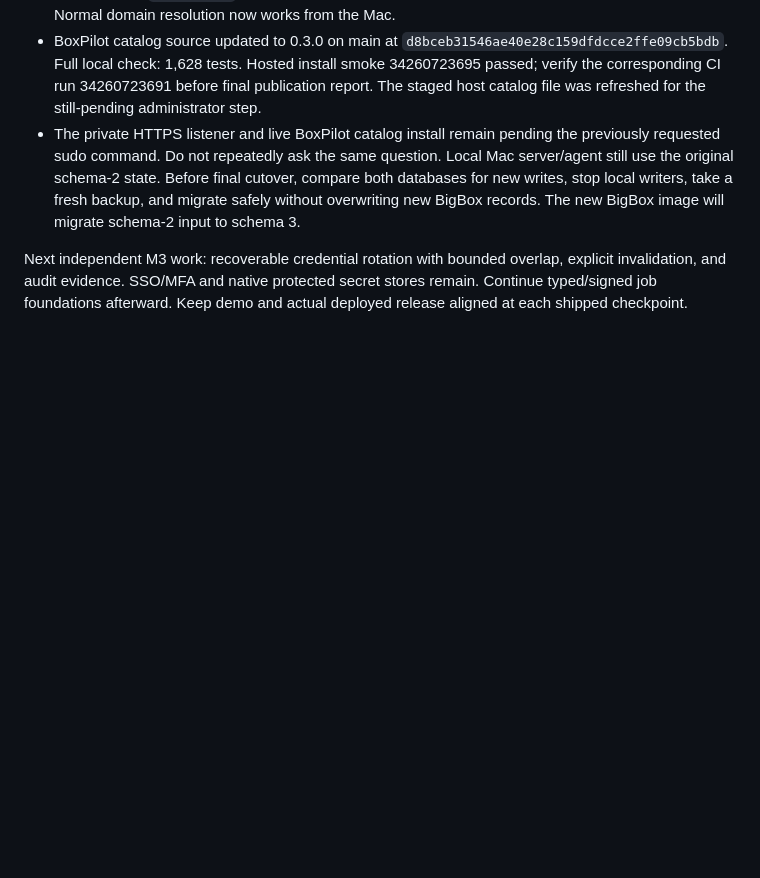
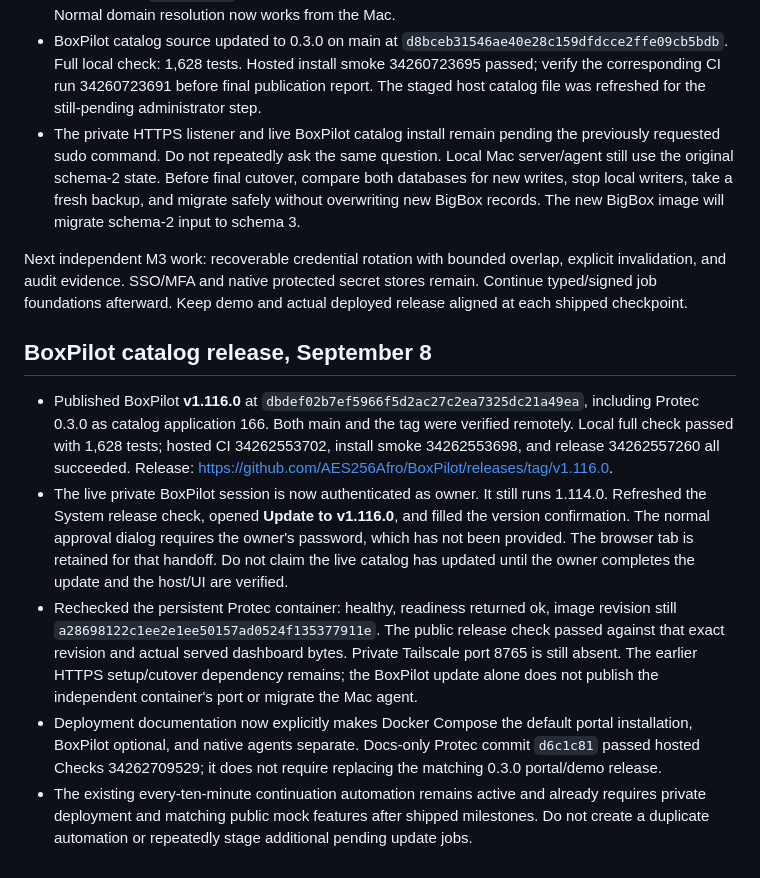
Before and after one commit to AES256Afro/Protec, a Markdown page: docs/WORK_SESSION.md, the part around the change. Rendered like a GitHub page; blank space fills up the shorter version.

Commit message:
Record published catalog release and owner update handoff

```diff
--- a/docs/WORK_SESSION.md
+++ b/docs/WORK_SESSION.md
@@ -67,3 +67,11 @@ Local validation: 49 Python tests, 5 JavaScript tests, exported demo DOM scoped-
 - The private HTTPS listener and live BoxPilot catalog install remain pending the previously requested sudo command. Do not repeatedly ask the same question. Local Mac server/agent still use the original schema-2 state. Before final cutover, compare both databases for new writes, stop local writers, take a fresh backup, and migrate safely without overwriting new BigBox records. The new BigBox image will migrate schema-2 input to schema 3.
 
 Next independent M3 work: recoverable credential rotation with bounded overlap, explicit invalidation, and audit evidence. SSO/MFA and native protected secret stores remain. Continue typed/signed job foundations afterward. Keep demo and actual deployed release aligned at each shipped checkpoint.
+
+## BoxPilot catalog release, September 8
+
+- Published BoxPilot **v1.116.0** at `dbdef02b7ef5966f5d2ac27c2ea7325dc21a49ea`, including Protec 0.3.0 as catalog application 166. Both main and the tag were verified remotely. Local full check passed with 1,628 tests; hosted CI 34262553702, install smoke 34262553698, and release 34262557260 all succeeded. Release: https://github.com/AES256Afro/BoxPilot/releases/tag/v1.116.0.
+- The live private BoxPilot session is now authenticated as owner. It still runs 1.114.0. Refreshed the System release check, opened **Update to v1.116.0**, and filled the version confirmation. The normal approval dialog requires the owner's password, which has not been provided. The browser tab is retained for that handoff. Do not claim the live catalog has updated until the owner completes the update and the host/UI are verified.
+- Rechecked the persistent Protec container: healthy, readiness returned ok, image revision still `a28698122c1ee2e1ee50157ad0524f135377911e`. The public release check passed against that exact revision and actual served dashboard bytes. Private Tailscale port 8765 is still absent. The earlier HTTPS setup/cutover dependency remains; the BoxPilot update alone does not publish the independent container's port or migrate the Mac agent.
+- Deployment documentation now explicitly makes Docker Compose the default portal installation, BoxPilot optional, and native agents separate. Docs-only Protec commit `d6c1c81` passed hosted Checks 34262709529; it does not require replacing the matching 0.3.0 portal/demo release.
+- The existing every-ten-minute continuation automation remains active and already requires private deployment and matching public mock features after shipped milestones. Do not create a duplicate automation or repeatedly stage additional pending update jobs.
```
